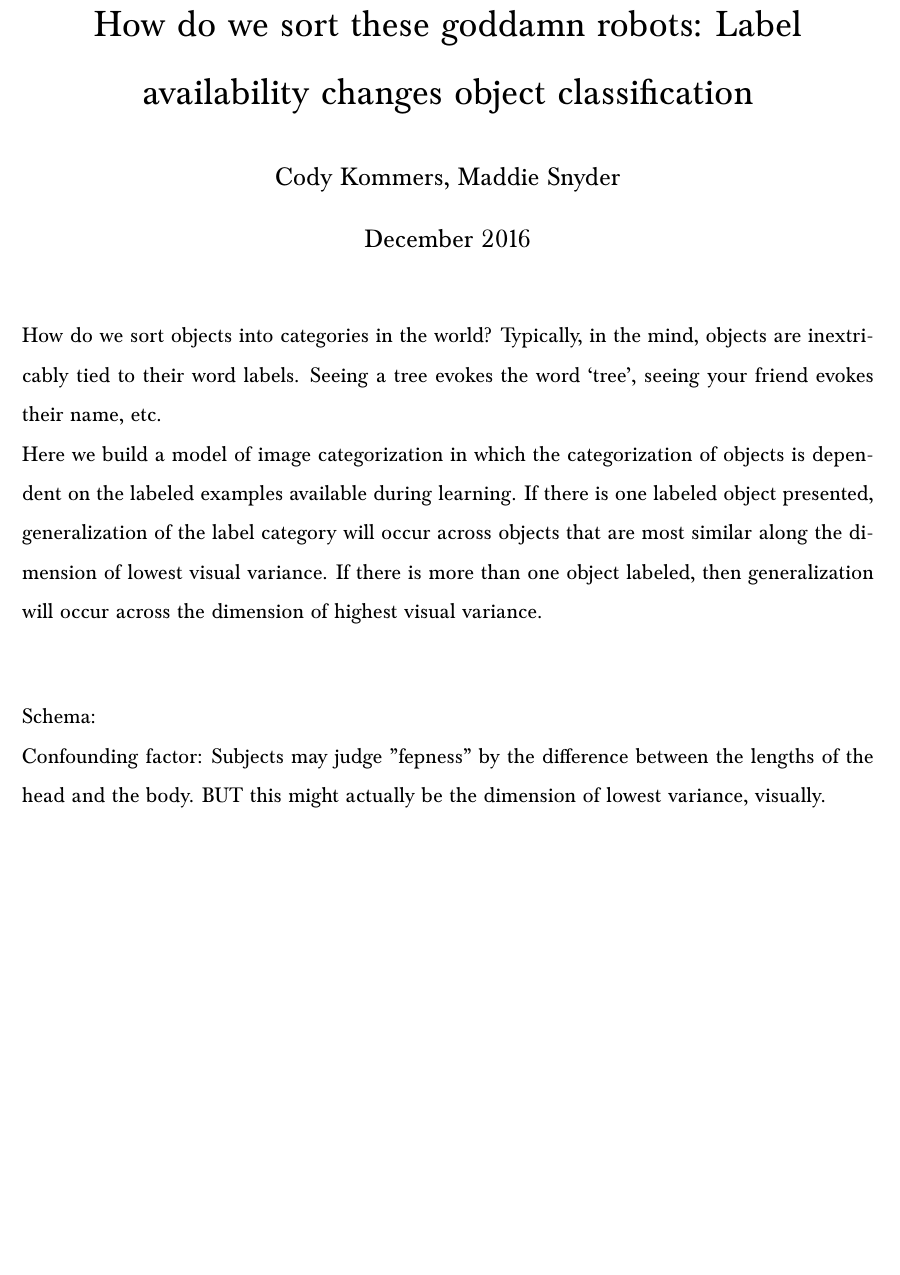
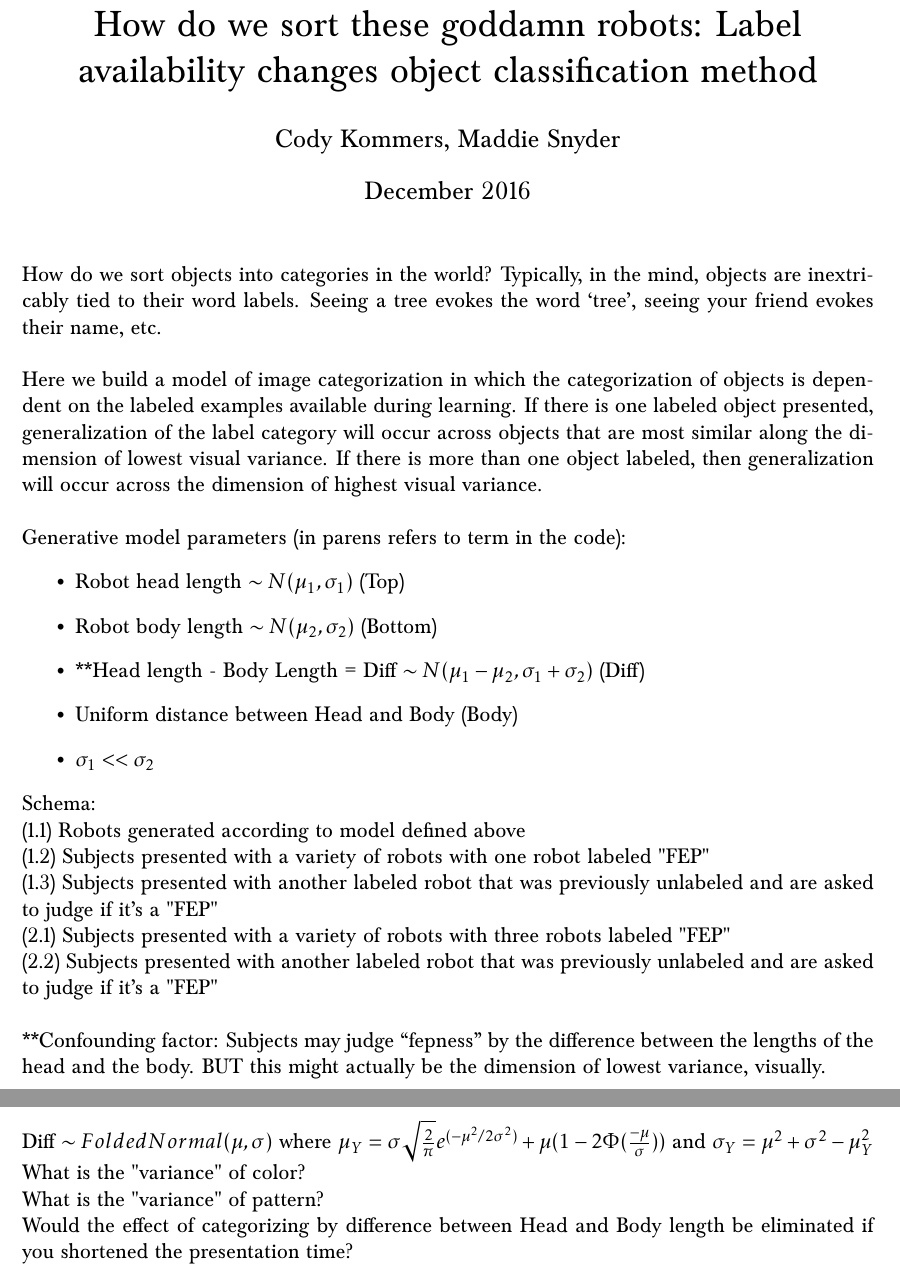
Before and after one commit to madeleinesnyder/Language-Learning-Model, a LaTeX document (Writeup.tex): part of the page before the commit and two parts of pages 1 and 2 of 2 after it, the two joined at a grey line, cut so that both start at the same text, the shorter picture padded with empty space. Compiled offline with pdfLaTeX.

Commit message:
update robotmaker

```diff
--- a/Writeup.tex
+++ b/Writeup.tex
@@ -3,12 +3,12 @@
 \usepackage[margin=1in]{geometry}
 \usepackage{graphicx, color}
 \setlength{\topmargin}{-1in}
-\linespread{1.5}
+\linespread{1}
 \usepackage[T1]{fontenc}
 \usepackage{kpfonts,baskervald}
 \usepackage{lipsum}
 
-\title{How do we sort these goddamn robots: Label availability changes object classification}
+\title{How do we sort these goddamn robots: Label availability changes object classification method}
 \author{Cody Kommers, Maddie Snyder}
 \date{December 2016}
 
@@ -17,14 +17,45 @@
 
 \noindent How do we sort objects into categories in the world? Typically, in the mind, objects are inextricably tied to their word labels. Seeing a tree evokes the word `tree', seeing your friend evokes their name, etc.
 
+\vspace{.2in}
+
 \noindent Here we build a model of image categorization in which the categorization of objects is dependent on the labeled examples available during learning. If there is one labeled object presented, generalization of the label category will occur across objects that are most similar along the dimension of lowest visual variance. If there is more than one object labeled, then generalization will occur across the dimension of highest visual variance.
 
-\vspace{.5in}
+\vspace{.2in}
+
+\noindent Generative model parameters (in parens refers to term in the code):
+\begin{itemize}
+	\item Robot head length $\sim N(\mu_1, \sigma_1)$ (Top)
+	\item Robot body length $\sim N(\mu_2, \sigma_2)$ (Bottom)
+	\item **Head length - Body Length = Diff $\sim N(\mu_1 - \mu_2, \sigma_1 + \sigma_2)$ (Diff)
+	\item Uniform distance between Head and Body (Body)
+	\item $\sigma_1 << \sigma_2$
+\end{itemize}
 
 \noindent Schema:
 
+\noindent (1.1) Robots generated according to model defined above
 
+\noindent (1.2) Subjects presented with a variety of robots with one robot labeled "FEP"
 
-\noindent Confounding factor: Subjects may judge ''fepness'' by the difference between the lengths of the head and the body. BUT this might actually be the dimension of lowest variance, visually.
+\noindent (1.3) Subjects presented with another labeled robot that was previously unlabeled and are asked to judge if it's a "FEP"
+
+\noindent (2.1) Subjects presented with a variety of robots with three robots labeled "FEP"
+
+\noindent (2.2) Subjects presented with another labeled robot that was previously unlabeled and are asked to judge if it's a "FEP"
+
+\vspace{0.2in}
+
+\noindent **Confounding factor: Subjects may judge ``fepness'' by the difference between the lengths of the head and the body. BUT this might actually be the dimension of lowest variance, visually.
+
+\vspace{0.2in}
+
+\noindent Diff $\sim FoldedNormal(\mu,\sigma)$ where $\mu_Y = \sigma \sqrt{\frac{2}{\pi}}e^{(-\mu^2/2\sigma^2)} + \mu (1-2\Phi(\frac{-\mu}{\sigma}))$ and $\sigma_Y = \mu^2 + \sigma^2 - \mu_Y ^2$
+
+\noindent What is the "variance" of color?
+
+\noindent What is the "variance" of pattern?
+
+\noindent Would the effect of categorizing by difference between Head and Body length be eliminated if you shortened the presentation time?
 
 \end{document}
```
Also changed, not shown: Writeup.pdf, 5 other files.
